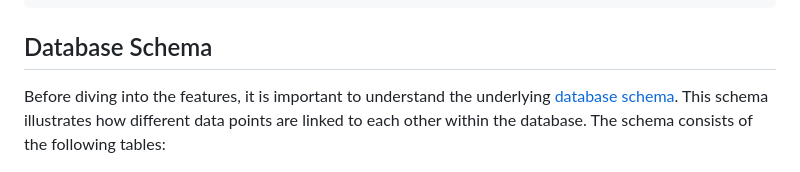
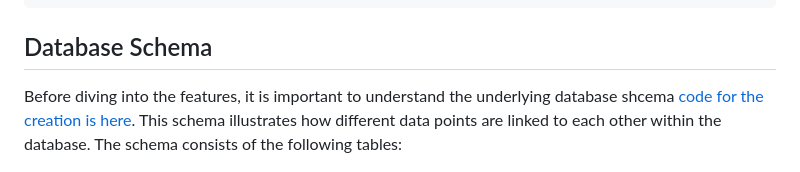
Before and after one commit to lkolebka/baby-foot-python, a Markdown page: README.md, the part around the change. Rendered like a GitHub page.

````diff
--- a/README.md
+++ b/README.md
@@ -44,7 +44,7 @@ else:
     }
 ```
 ## Database Schema
-Before diving into the features, it is important to understand the underlying  [database schema](https://github.com/lkolebka/baby-foot-python/blob/main/create_uppload%20_match/createDB.sql). This schema illustrates how different data points are linked to each other within the database. The schema consists of the following tables:
+Before diving into the features, it is important to understand the underlying database shcema [code for the creation is here](https://github.com/lkolebka/baby-foot-python/blob/main/create_uppload%20_match/createDB.sql). This schema illustrates how different data points are linked to each other within the database. The schema consists of the following tables:
 
 ![Database Diagram](https://github.com/lkolebka/baby-foot-python/blob/main/database%20diagram.png?raw=true)
 
````
